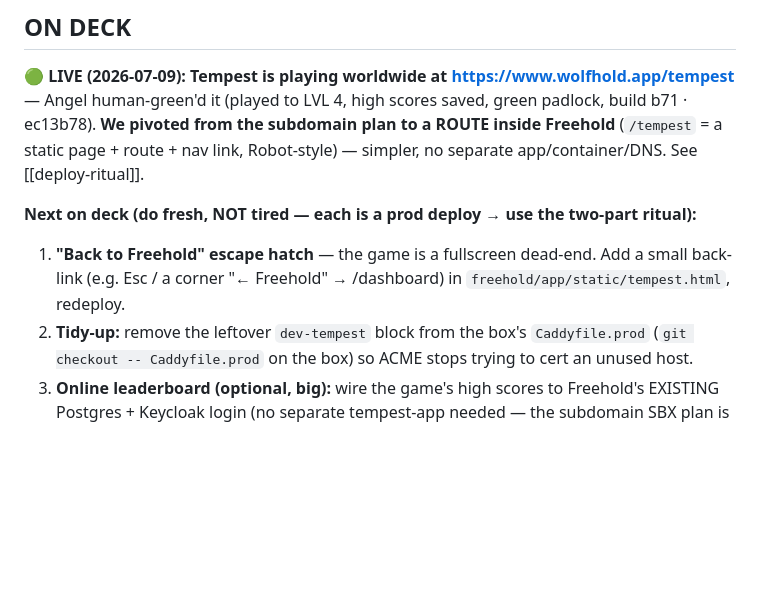
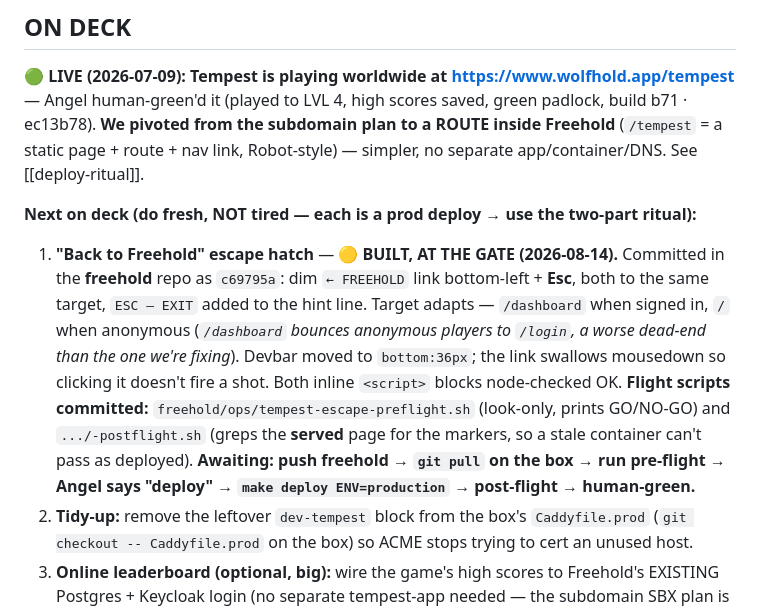
Before and after one commit to akenel/ground-control, a Markdown page: tig-tempest/WORKLIST.md, the part around the change. GitHub-like rendering; blank space fills up the shorter version.

Commit message:
docs(deck): escape hatch built and at the gate
Item 1 moves to 🟡 AT THE GATE. Code + paired flight scripts are committed in the
freehold repo (c69795a); nothing is deployed. Records the target-adapts decision
(/dashboard signed in, / anonymous) so it isn't re-litigated next session.

Co-Authored-By: Claude Opus 5 (1M context) <noreply@anthropic.com>
Claude-Session: https://claude.ai/code/session_01KtZ2KpUmmG9rw9zhtvgb8s

```diff
--- a/tig-tempest/WORKLIST.md
+++ b/tig-tempest/WORKLIST.md
@@ -13,8 +13,16 @@ Angel human-green'd it (played to LVL 4, high scores saved, green padlock, build
 route + nav link, Robot-style) — simpler, no separate app/container/DNS. See [[deploy-ritual]].
 
 **Next on deck (do fresh, NOT tired — each is a prod deploy → use the two-part ritual):**
-1. **"Back to Freehold" escape hatch** — the game is a fullscreen dead-end. Add a small back-link
-   (e.g. Esc / a corner "← Freehold" → /dashboard) in `freehold/app/static/tempest.html`, redeploy.
+1. **"Back to Freehold" escape hatch** — 🟡 **BUILT, AT THE GATE (2026-08-14).** Committed in the
+   **freehold** repo as `c69795a`: dim `← FREEHOLD` link bottom-left + **Esc**, both to the same
+   target, `ESC — EXIT` added to the hint line. Target adapts — `/dashboard` when signed in, `/`
+   when anonymous (*`/dashboard` bounces anonymous players to `/login`, a worse dead-end than the
+   one we're fixing*). Devbar moved to `bottom:36px`; the link swallows mousedown so clicking it
+   doesn't fire a shot. Both inline `<script>` blocks node-checked OK.
+   **Flight scripts committed:** `freehold/ops/tempest-escape-preflight.sh` (look-only, prints
+   GO/NO-GO) and `.../-postflight.sh` (greps the **served** page for the markers, so a stale
+   container can't pass as deployed). **Awaiting: push freehold → `git pull` on the box → run
+   pre-flight → Angel says "deploy" → `make deploy ENV=production` → post-flight → human-green.**
 2. **Tidy-up:** remove the leftover `dev-tempest` block from the box's `Caddyfile.prod`
    (`git checkout -- Caddyfile.prod` on the box) so ACME stops trying to cert an unused host.
 3. **Online leaderboard (optional, big):** wire the game's high scores to Freehold's EXISTING
```
